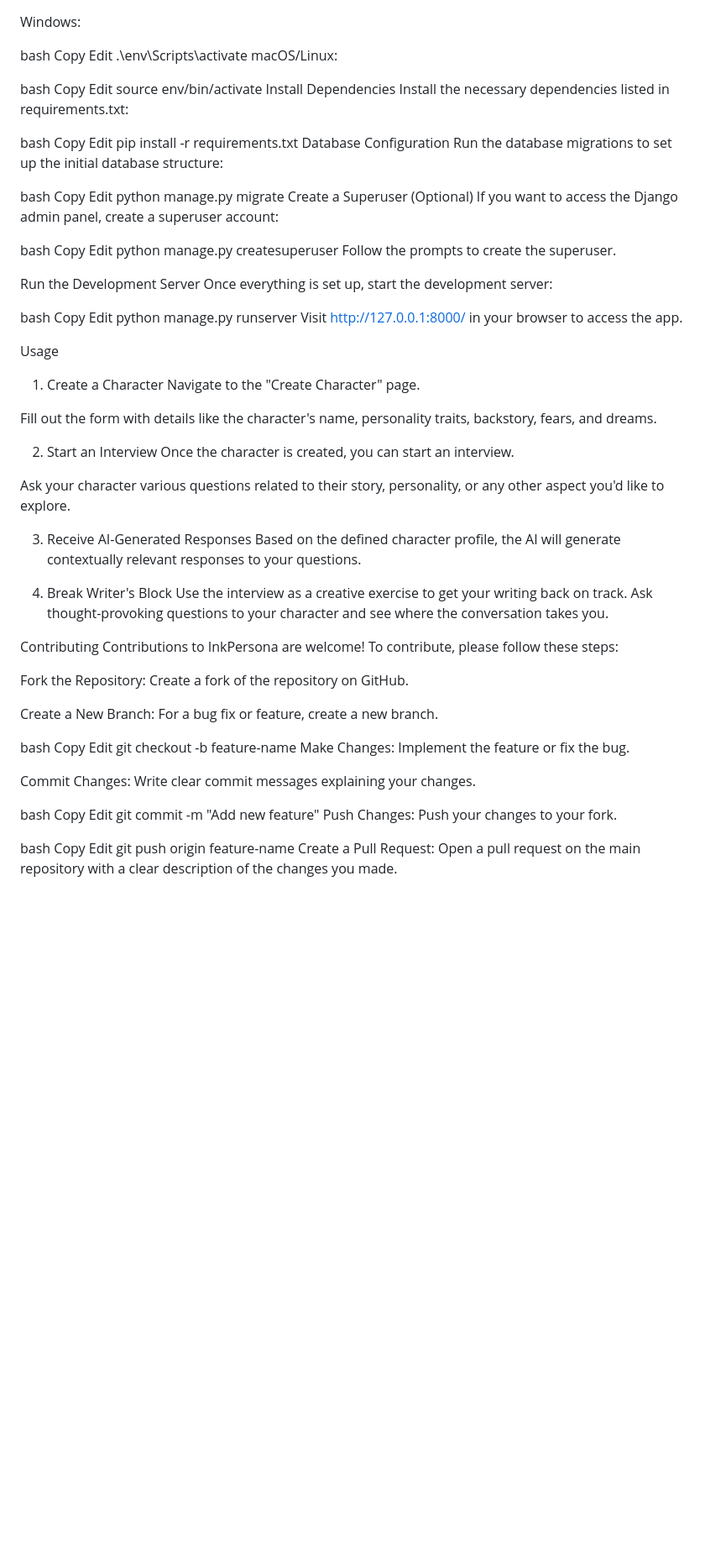
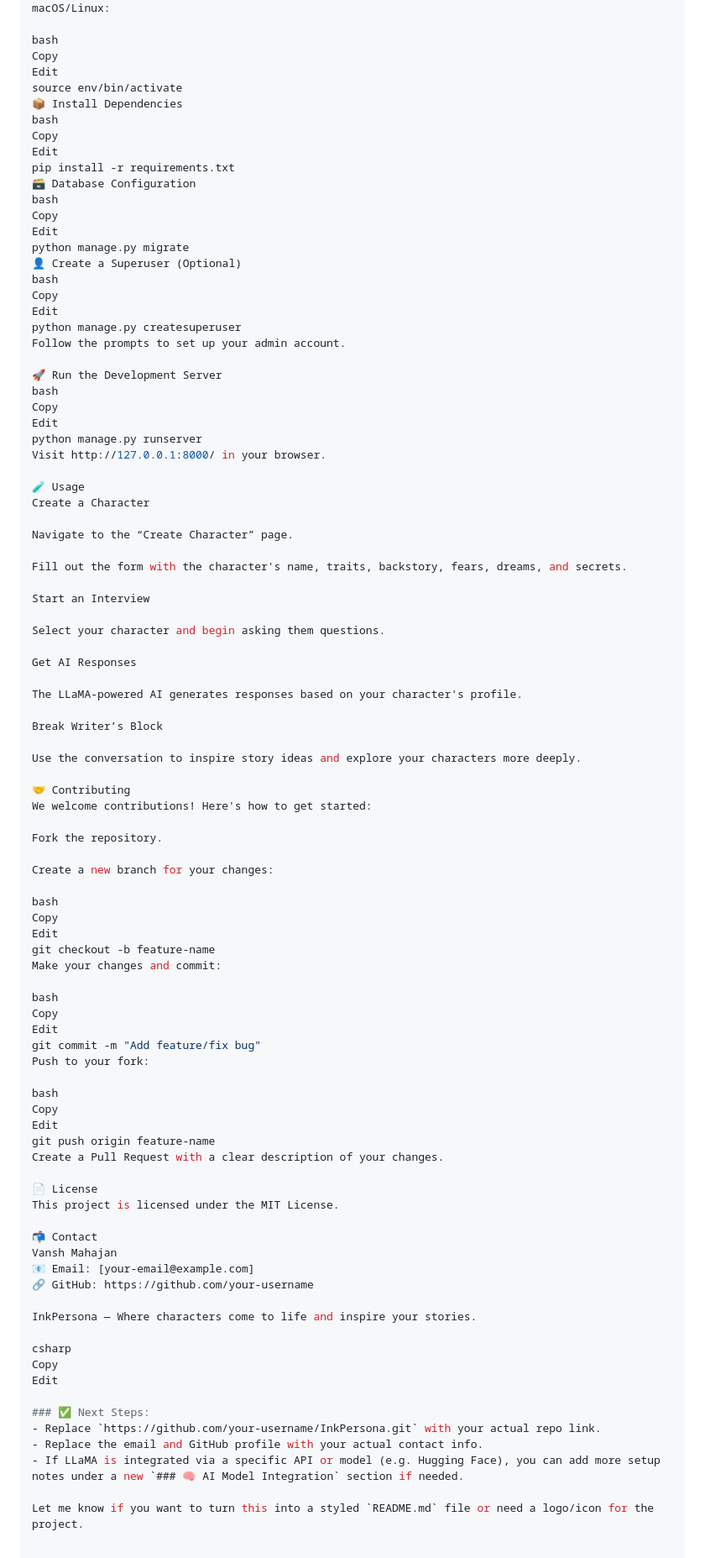
Before and after one commit to vansh16-code/InkPersona, a Markdown page: README.md, the part around one of its changes. Shown at 84% size. Rendered like a GitHub page; blank space fills up the shorter version.

```diff
--- a/README.md
+++ b/README.md
@@ -91,78 +79,91 @@ bash
 Copy
 Edit
 source env/bin/activate
-Install Dependencies
-Install the necessary dependencies listed in requirements.txt:
-
+📦 Install Dependencies
 bash
 Copy
 Edit
 pip install -r requirements.txt
-Database Configuration
-Run the database migrations to set up the initial database structure:
-
+🗃️ Database Configuration
 bash
 Copy
 Edit
 python manage.py migrate
-Create a Superuser (Optional)
-If you want to access the Django admin panel, create a superuser account:
-
+👤 Create a Superuser (Optional)
 bash
 Copy
 Edit
 python manage.py createsuperuser
-Follow the prompts to create the superuser.
+Follow the prompts to set up your admin account.
 
-Run the Development Server
-Once everything is set up, start the development server:
-
+🚀 Run the Development Server
 bash
 Copy
 Edit
 python manage.py runserver
-Visit http://127.0.0.1:8000/ in your browser to access the app.
+Visit http://127.0.0.1:8000/ in your browser.
 
-Usage
-1. Create a Character
-Navigate to the "Create Character" page.
+🧪 Usage
+Create a Character
 
-Fill out the form with details like the character's name, personality traits, backstory, fears, and dreams.
+Navigate to the “Create Character” page.
 
-2. Start an Interview
-Once the character is created, you can start an interview.
+Fill out the form with the character's name, traits, backstory, fears, dreams, and secrets.
 
-Ask your character various questions related to their story, personality, or any other aspect you'd like to explore.
+Start an Interview
 
-3. Receive AI-Generated Responses
-Based on the defined character profile, the AI will generate contextually relevant responses to your questions.
+Select your character and begin asking them questions.
 
-4. Break Writer's Block
-Use the interview as a creative exercise to get your writing back on track. Ask thought-provoking questions to your character and see where the conversation takes you.
+Get AI Responses
 
-Contributing
-Contributions to InkPersona are welcome! To contribute, please follow these steps:
+The LLaMA-powered AI generates responses based on your character's profile.
 
-Fork the Repository: Create a fork of the repository on GitHub.
+Break Writer’s Block
 
-Create a New Branch: For a bug fix or feature, create a new branch.
+Use the conversation to inspire story ideas and explore your characters more deeply.
+
+🤝 Contributing
+We welcome contributions! Here's how to get started:
+
+Fork the repository.
+
+Create a new branch for your changes:
 
 bash
 Copy
 Edit
 git checkout -b feature-name
-Make Changes: Implement the feature or fix the bug.
-
-Commit Changes: Write clear commit messages explaining your changes.
+Make your changes and commit:
 
 bash
 Copy
 Edit
-git commit -m "Add new feature"
-Push Changes: Push your changes to your fork.
+git commit -m "Add feature/fix bug"
+Push to your fork:
 
 bash
 Copy
 Edit
 git push origin feature-name
-Create a Pull Request: Open a pull request on the main repository with a clear description of the changes you made.
+Create a Pull Request with a clear description of your changes.
+
+📄 License
+This project is licensed under the MIT License.
+
+📬 Contact
+Vansh Mahajan
+📧 Email: [your-email@example.com]
+🔗 GitHub: https://github.com/your-username
+
+InkPersona — Where characters come to life and inspire your stories.
+
+csharp
+Copy
+Edit
+
+### ✅ Next Steps:
+- Replace `https://github.com/your-username/InkPersona.git` with your actual repo link.
+- Replace the email and GitHub profile with your actual contact info.
+- If LLaMA is integrated via a specific API or model (e.g. Hugging Face), you can add more setup notes under a new `### 🧠 AI Model Integration` section if needed.
+
+Let me know if you want to turn this into a styled `README.md` file or need a logo/icon for the project.
```
Also changed, not shown: other parts of README.md (+44 -56 lines).
